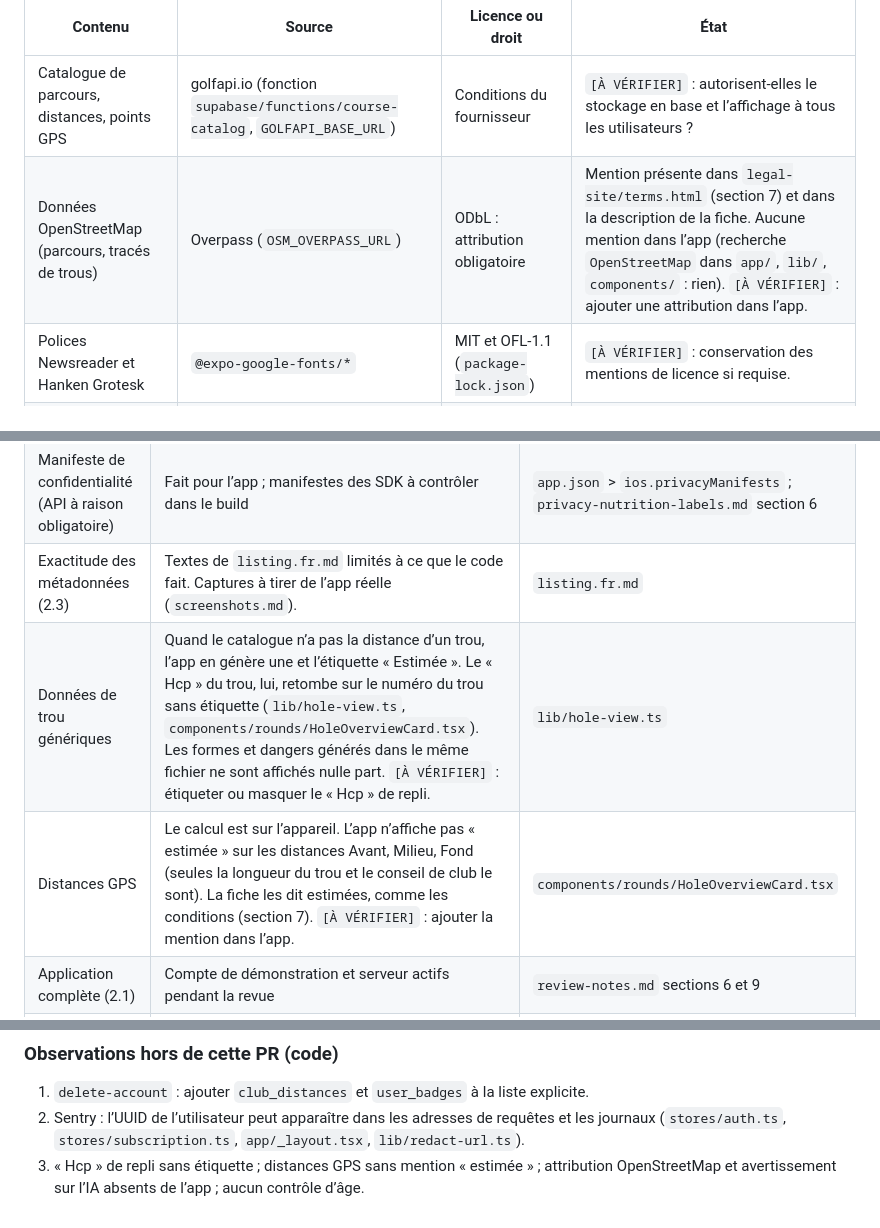
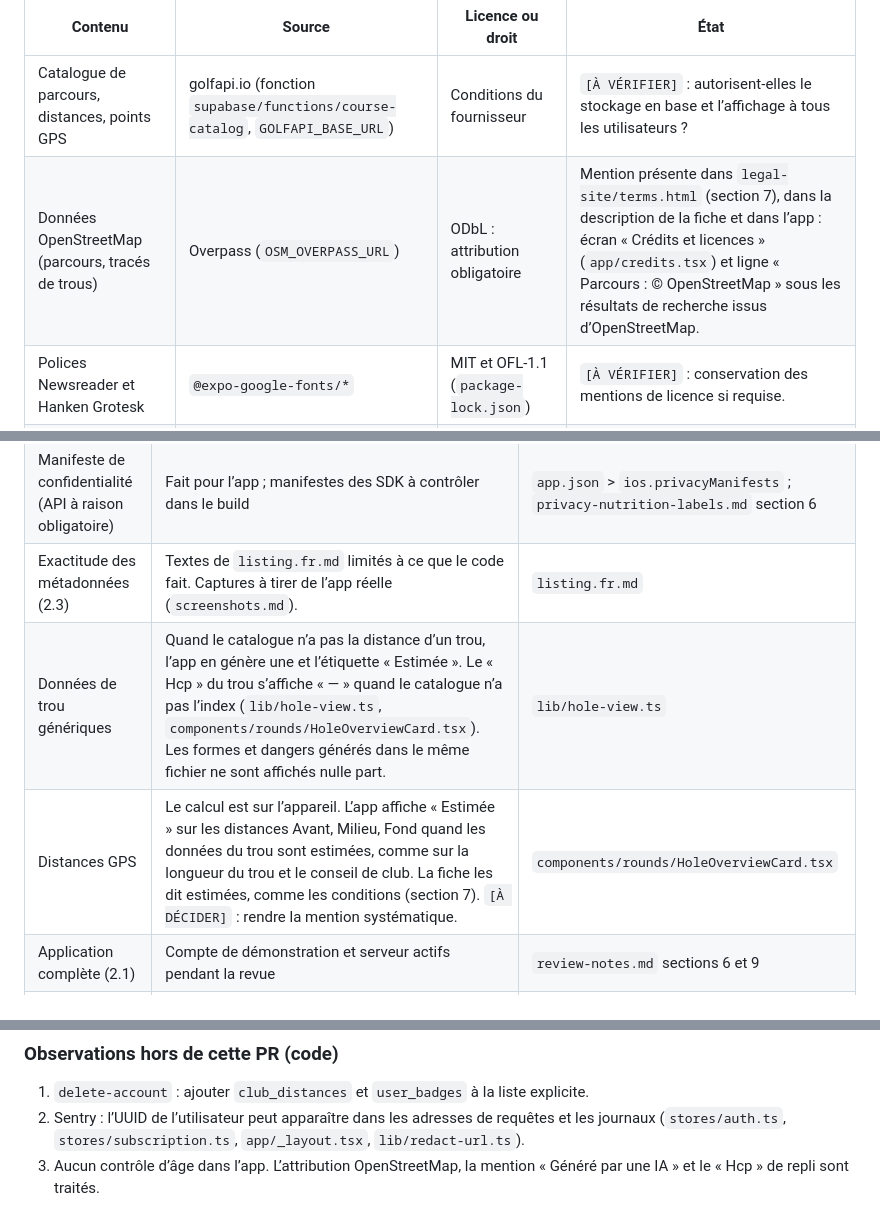
Before and after one commit to CelianGuillamet/FairwayIQ, a Markdown page: docs/app-store/age-rating-and-compliance.md, 3 parts joined by grey strips. GitHub-like rendering.

Commit message:
Refresh the compliance doc after credits, AI notice and Hcp fixes
Co-Authored-By: Claude Sonnet 5.5 <noreply@anthropic.com>

```diff
--- a/docs/app-store/age-rating-and-compliance.md
+++ b/docs/app-store/age-rating-and-compliance.md
@@ -31,7 +31,7 @@ Question d’App Store Connect : l’app contient, affiche ou donne accès à du
 | Contenu | Source | Licence ou droit | État |
 |---|---|---|---|
 | Catalogue de parcours, distances, points GPS | golfapi.io (fonction `supabase/functions/course-catalog`, `GOLFAPI_BASE_URL`) | Conditions du fournisseur | `[À VÉRIFIER]` : autorisent-elles le stockage en base et l’affichage à tous les utilisateurs ? |
-| Données OpenStreetMap (parcours, tracés de trous) | Overpass (`OSM_OVERPASS_URL`) | ODbL : attribution obligatoire | Mention présente dans `legal-site/terms.html` (section 7) et dans la description de la fiche. Aucune mention dans l’app (recherche `OpenStreetMap` dans `app/`, `lib/`, `components/` : rien). `[À VÉRIFIER]` : ajouter une attribution dans l’app. |
+| Données OpenStreetMap (parcours, tracés de trous) | Overpass (`OSM_OVERPASS_URL`) | ODbL : attribution obligatoire | Mention présente dans `legal-site/terms.html` (section 7), dans la description de la fiche et dans l’app : écran « Crédits et licences » (`app/credits.tsx`) et ligne « Parcours : © OpenStreetMap » sous les résultats de recherche issus d’OpenStreetMap. |
 | Polices Newsreader et Hanken Grotesk | `@expo-google-fonts/*` | MIT et OFL-1.1 (`package-lock.json`) | `[À VÉRIFIER]` : conservation des mentions de licence si requise. |
 | Icônes de l’interface | `lucide-react-native` | ISC (`package-lock.json`) | Rien à faire. |
 | Icône, écran de lancement | `assets/` | Créations du propriétaire | `[À CONFIRMER]` |
@@ -99,8 +99,8 @@ Non requis ici. La règle 4.8 s’applique aux apps qui utilisent un service de
 | Notifications non imposées et sans promotion (4.5.4) | Fait : désactivées par défaut, permission demandée à l’activation, rappels de pratique uniquement | `lib/notification-settings.ts`, `app/notifications.tsx`, `lib/notification-plan.ts` |
 | Manifeste de confidentialité (API à raison obligatoire) | Fait pour l’app ; manifestes des SDK à contrôler dans le build | `app.json` > `ios.privacyManifests` ; `privacy-nutrition-labels.md` section 6 |
 | Exactitude des métadonnées (2.3) | Textes de `listing.fr.md` limités à ce que le code fait. Captures à tirer de l’app réelle (`screenshots.md`). | `listing.fr.md` |
-| Données de trou génériques | Quand le catalogue n’a pas la distance d’un trou, l’app en génère une et l’étiquette « Estimée ». Le « Hcp » du trou, lui, retombe sur le numéro du trou sans étiquette (`lib/hole-view.ts`, `components/rounds/HoleOverviewCard.tsx`). Les formes et dangers générés dans le même fichier ne sont affichés nulle part. `[À VÉRIFIER]` : étiqueter ou masquer le « Hcp » de repli. | `lib/hole-view.ts` |
-| Distances GPS | Le calcul est sur l’appareil. L’app n’affiche pas « estimée » sur les distances Avant, Milieu, Fond (seules la longueur du trou et le conseil de club le sont). La fiche les dit estimées, comme les conditions (section 7). `[À VÉRIFIER]` : ajouter la mention dans l’app. | `components/rounds/HoleOverviewCard.tsx` |
+| Données de trou génériques | Quand le catalogue n’a pas la distance d’un trou, l’app en génère une et l’étiquette « Estimée ». Le « Hcp » du trou s’affiche « — » quand le catalogue n’a pas l’index (`lib/hole-view.ts`, `components/rounds/HoleOverviewCard.tsx`). Les formes et dangers générés dans le même fichier ne sont affichés nulle part. | `lib/hole-view.ts` |
+| Distances GPS | Le calcul est sur l’appareil. L’app affiche « Estimée » sur les distances Avant, Milieu, Fond quand les données du trou sont estimées, comme sur la longueur du trou et le conseil de club. La fiche les dit estimées, comme les conditions (section 7). `[À DÉCIDER]` : rendre la mention systématique. | `components/rounds/HoleOverviewCard.tsx` |
 | Application complète (2.1) | Compte de démonstration et serveur actifs pendant la revue | `review-notes.md` sections 6 et 9 |
 | Famille d’appareils | iPhone seulement | `app.json` : `supportsTablet: false` |
 
@@ -139,4 +139,4 @@ Non requis ici. La règle 4.8 s’applique aux apps qui utilisent un service de
 
 1. `delete-account` : ajouter `club_distances` et `user_badges` à la liste explicite.
 2. Sentry : l’UUID de l’utilisateur peut apparaître dans les adresses de requêtes et les journaux (`stores/auth.ts`, `stores/subscription.ts`, `app/_layout.tsx`, `lib/redact-url.ts`).
-3. « Hcp » de repli sans étiquette ; distances GPS sans mention « estimée » ; attribution OpenStreetMap et avertissement sur l’IA absents de l’app ; aucun contrôle d’âge.
+3. Aucun contrôle d’âge dans l’app. L’attribution OpenStreetMap, la mention « Généré par une IA » et le « Hcp » de repli sont traités.
```
